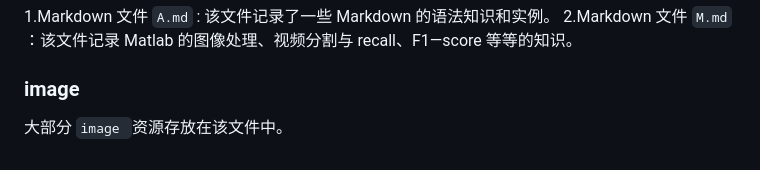
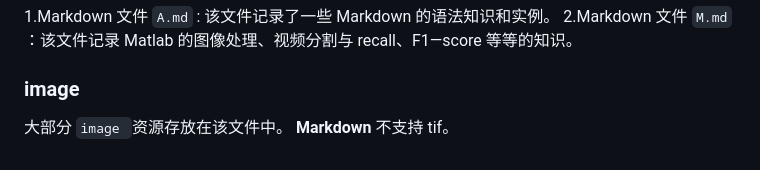
Before and after one commit to superclever/matlab-and-html, a Markdown page: README.md, the part around the change. GitHub-like rendering.

```diff
--- a/README.md
+++ b/README.md
@@ -20,3 +20,4 @@
 ### image
 
 大部分 `image `资源存放在该文件中。
+**Markdown** 不支持 tif。
```
Also changed, not shown: matlab/M.md (+11 -0 lines), image/0124.png (added), image/01390.png (added), image/0532.png (added), image/124.png (added), image/1390.png (added), image/532.png (added), 3 other files.
